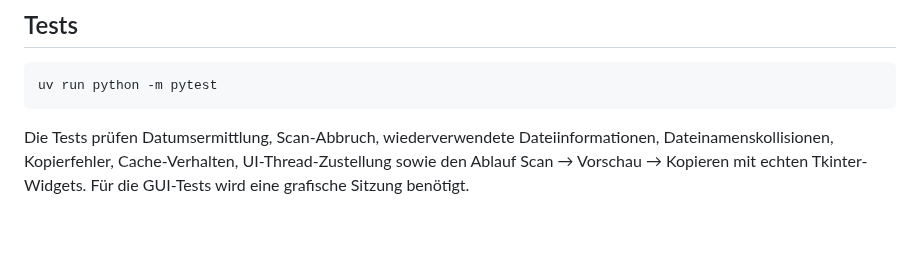
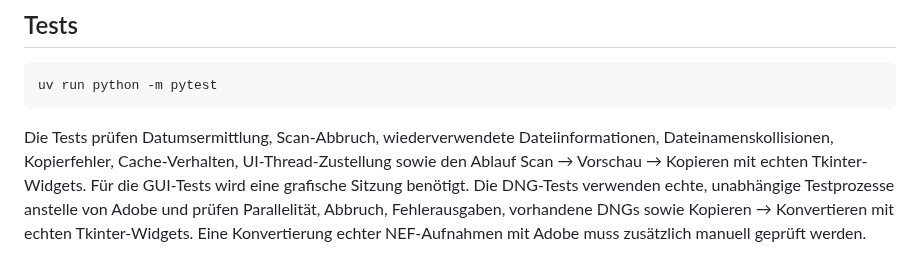
Before and after one commit to hggerdd/foto-importer, a Markdown page: README.md, the part around one of its changes. GitHub-like rendering; blank space fills up the shorter version.

```diff
--- a/README.md
+++ b/README.md
@@ -71,3 +112,7 @@ Die Tests prüfen Datumsermittlung, Scan-Abbruch, wiederverwendete
 Dateiinformationen, Dateinamenskollisionen, Kopierfehler, Cache-Verhalten,
 UI-Thread-Zustellung sowie den Ablauf Scan → Vorschau → Kopieren mit echten
 Tkinter-Widgets. Für die GUI-Tests wird eine grafische Sitzung benötigt.
+Die DNG-Tests verwenden echte, unabhängige Testprozesse anstelle von Adobe
+und prüfen Parallelität, Abbruch, Fehlerausgaben, vorhandene DNGs sowie
+Kopieren → Konvertieren mit echten Tkinter-Widgets. Eine Konvertierung
+echter NEF-Aufnahmen mit Adobe muss zusätzlich manuell geprüft werden.
```
Also changed, not shown: other parts of README.md (+41 -0 lines), docs/screenshots/dng-settings.png (added), 7 other files.
